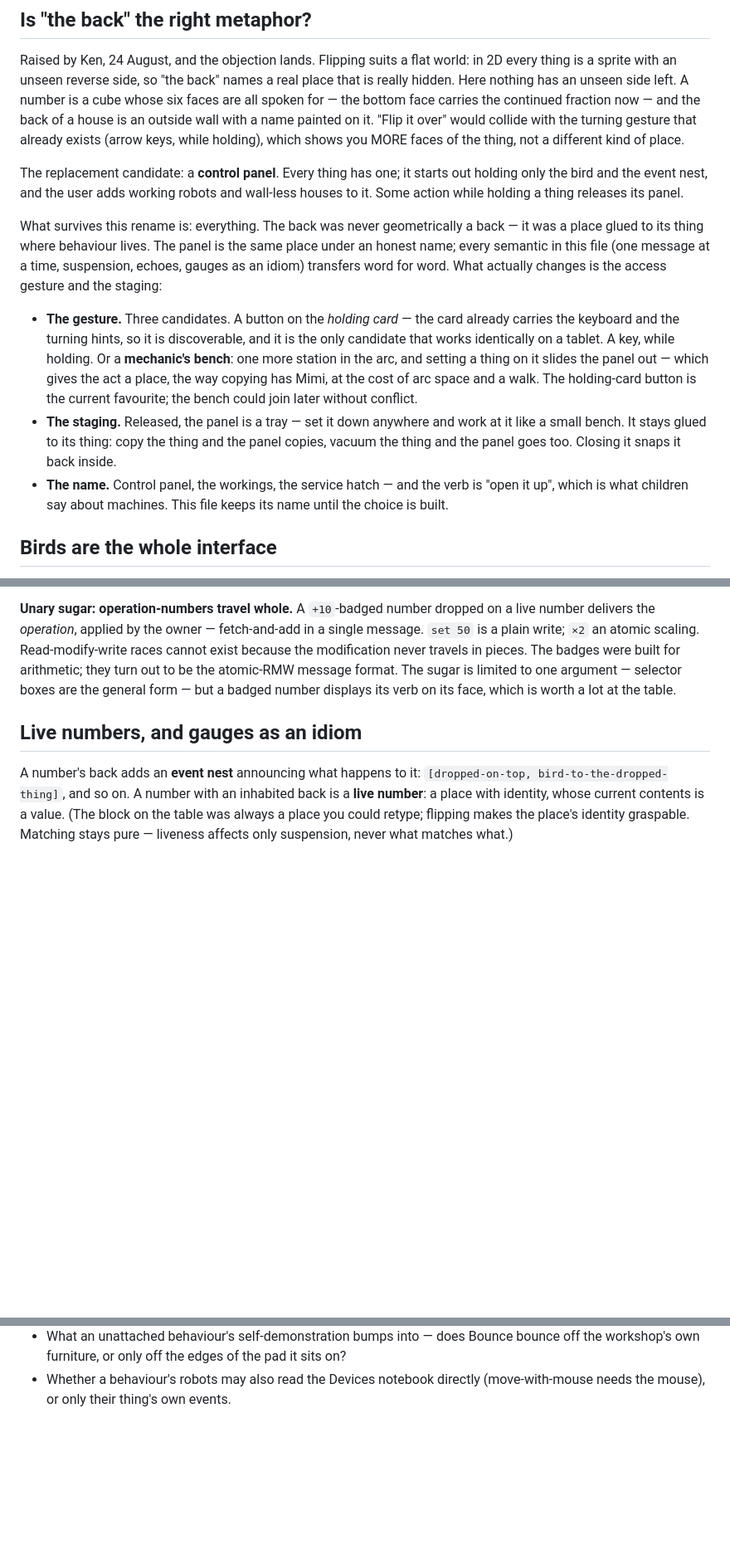
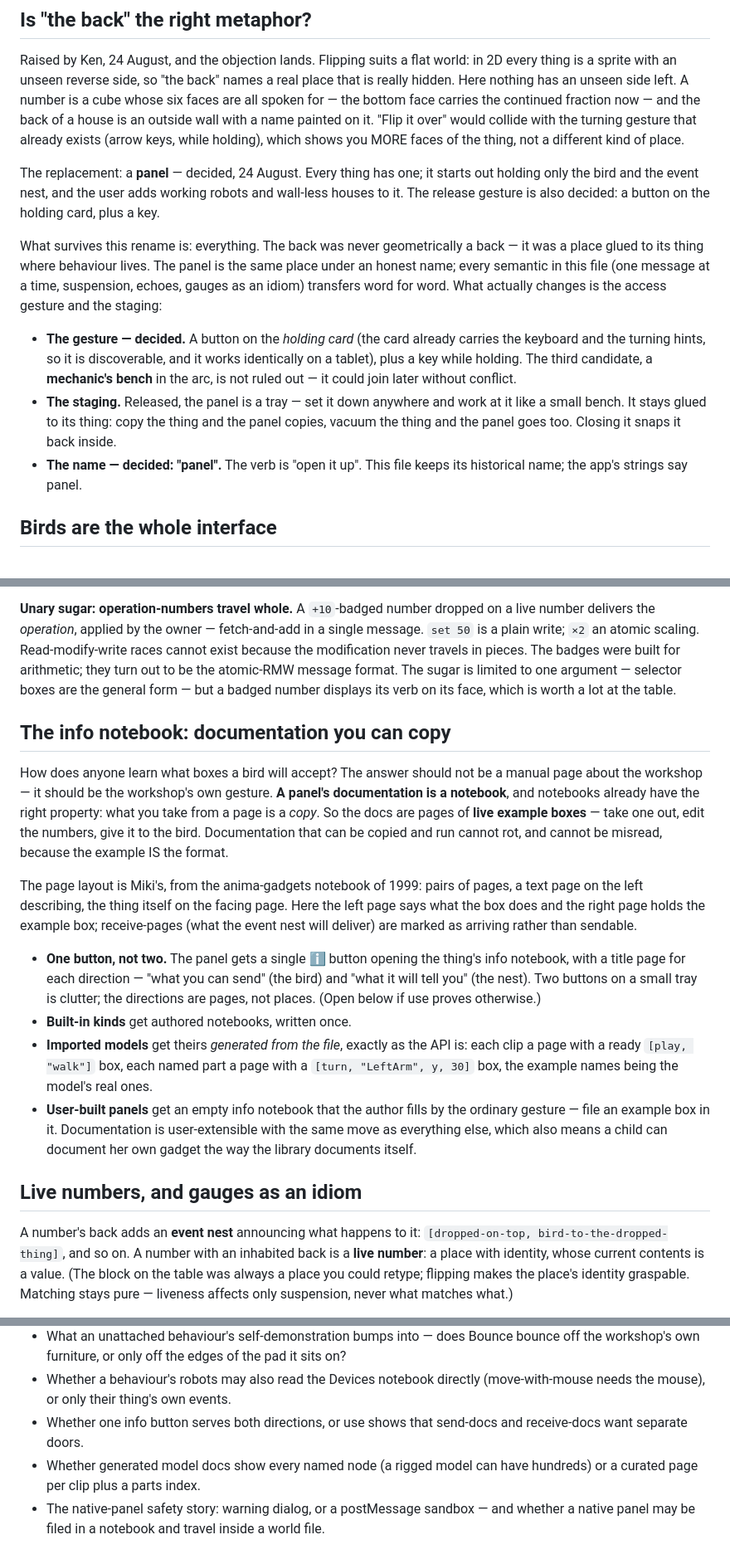
Before and after one commit to ToonTalk/toontalk-3d, a Markdown page: BACKS.md, 3 parts joined by grey strips. Shown at 83% size. GitHub-like rendering; blank space fills up the shorter version.

```diff
--- a/BACKS.md
+++ b/BACKS.md
@@ -45,10 +45,10 @@ an outside wall with a name painted on it. "Flip it over" would collide
 with the turning gesture that already exists (arrow keys, while holding),
 which shows you MORE faces of the thing, not a different kind of place.
 
-The replacement candidate: a **control panel**. Every thing has one; it
-starts out holding only the bird and the event nest, and the user adds
-working robots and wall-less houses to it. Some action while holding a
-thing releases its panel.
+The replacement: a **panel** — decided, 24 August. Every thing has one;
+it starts out holding only the bird and the event nest, and the user adds
+working robots and wall-less houses to it. The release gesture is also
+decided: a button on the holding card, plus a key.
 
 What survives this rename is: everything. The back was never geometrically
 a back — it was a place glued to its thing where behaviour lives. The
@@ -57,21 +57,17 @@ panel is the same place under an honest name; every semantic in this file
 word for word. What actually changes is the access gesture and the
 staging:
 
-- **The gesture.** Three candidates. A button on the *holding card* — the
-  card already carries the keyboard and the turning hints, so it is
-  discoverable, and it is the only candidate that works identically on a
-  tablet. A key, while holding. Or a **mechanic's bench**: one more
-  station in the arc, and setting a thing on it slides the panel out —
-  which gives the act a place, the way copying has Mimi, at the cost of
-  arc space and a walk. The holding-card button is the current favourite;
-  the bench could join later without conflict.
+- **The gesture — decided.** A button on the *holding card* (the card
+  already carries the keyboard and the turning hints, so it is
+  discoverable, and it works identically on a tablet), plus a key while
+  holding. The third candidate, a **mechanic's bench** in the arc, is not
+  ruled out — it could join later without conflict.
 - **The staging.** Released, the panel is a tray — set it down anywhere and
   work at it like a small bench. It stays glued to its thing: copy the
   thing and the panel copies, vacuum the thing and the panel goes too.
   Closing it snaps it back inside.
-- **The name.** Control panel, the workings, the service hatch — and the
-  verb is "open it up", which is what children say about machines. This
-  file keeps its name until the choice is built.
+- **The name — decided: "panel".** The verb is "open it up". This file
+  keeps its historical name; the app's strings say panel.
 
 ## Birds are the whole interface
 
@@ -93,6 +89,38 @@ modification never travels in pieces. The badges were built for arithmetic;
 they turn out to be the atomic-RMW message format. The sugar is limited to
 one argument — selector boxes are the general form — but a badged number
 displays its verb on its face, which is worth a lot at the table.
+
+## The info notebook: documentation you can copy
+
+How does anyone learn what boxes a bird will accept? The answer should not
+be a manual page about the workshop — it should be the workshop's own
+gesture. **A panel's documentation is a notebook**, and notebooks already
+have the right property: what you take from a page is a *copy*. So the
+docs are pages of **live example boxes** — take one out, edit the numbers,
+give it to the bird. Documentation that can be copied and run cannot rot,
+and cannot be misread, because the example IS the format.
+
+The page layout is Miki's, from the anima-gadgets notebook of 1999: pairs
+of pages, a text page on the left describing, the thing itself on the
+facing page. Here the left page says what the box does and the right page
+holds the example box; receive-pages (what the event nest will deliver)
+are marked as arriving rather than sendable.
+
+- **One button, not two.** The panel gets a single ℹ️ button opening the
+  thing's info notebook, with a title page for each direction — "what you
+  can send" (the bird) and "what it will tell you" (the nest). Two
+  buttons on a small tray is clutter; the directions are pages, not
+  places. (Open below if use proves otherwise.)
+- **Built-in kinds** get authored notebooks, written once.
+- **Imported models** get theirs *generated from the file*, exactly as the
+  API is: each clip a page with a ready `[play, "walk"]` box, each named
+  part a page with a `[turn, "LeftArm", y, 30]` box, the example names
+  being the model's real ones.
+- **User-built panels** get an empty info notebook that the author fills
+  by the ordinary gesture — file an example box in it. Documentation is
+  user-extensible with the same move as everything else, which also means
+  a child can document her own gadget the way the library documents
+  itself.
 
 ## Live numbers, and gauges as an idiom
 
@@ -505,3 +568,10 @@ epic. Natural order: 1–2 first (the semantics), 3 second (the payoff),
 - Whether a behaviour's robots may also read the Devices notebook
   directly (move-with-mouse needs the mouse), or only their thing's own
   events.
+- Whether one info button serves both directions, or use shows that
+  send-docs and receive-docs want separate doors.
+- Whether generated model docs show every named node (a rigged model can
+  have hundreds) or a curated page per clip plus a parts index.
+- The native-panel safety story: warning dialog, or a postMessage
+  sandbox — and whether a native panel may be filed in a notebook and
+  travel inside a world file.
```
Also changed, not shown: other parts of BACKS.md (+35 -0 lines), PLAN.md (+13 -9 lines).
